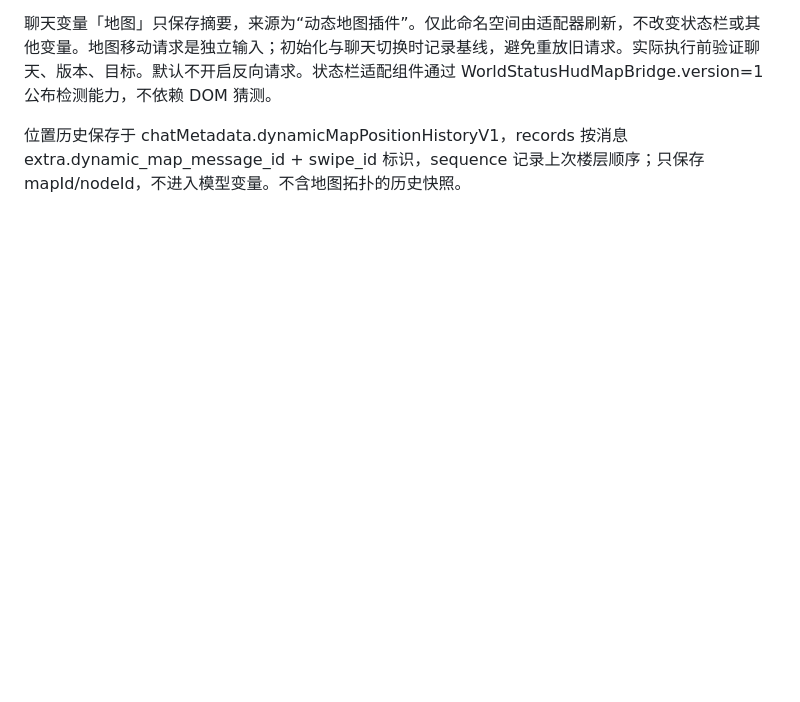
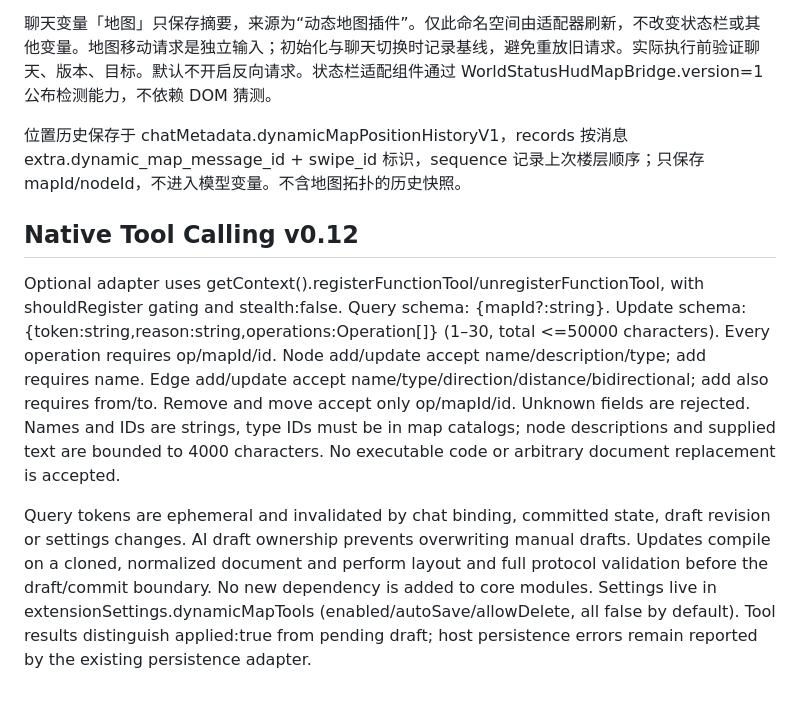
Before and after one commit to agentgeleven-lab/sillytavern-dynamic-map, a Markdown page: docs/PROTOCOL.md, the part around the change. Rendered like a GitHub page; blank space fills up the shorter version.

Commit message:
Document native map tool schemas and commit boundaries

```diff
--- a/docs/PROTOCOL.md
+++ b/docs/PROTOCOL.md
@@ -130,3 +130,10 @@ Map.metadata.generationLevel 记录最近生成层级（world/region/city/site/i
 聊天变量「地图」只保存摘要，来源为“动态地图插件”。仅此命名空间由适配器刷新，不改变状态栏或其他变量。地图移动请求是独立输入；初始化与聊天切换时记录基线，避免重放旧请求。实际执行前验证聊天、版本、目标。默认不开启反向请求。状态栏适配组件通过 WorldStatusHudMapBridge.version=1 公布检测能力，不依赖 DOM 猜测。
 
 位置历史保存于 chatMetadata.dynamicMapPositionHistoryV1，records 按消息 extra.dynamic_map_message_id + swipe_id 标识，sequence 记录上次楼层顺序；只保存 mapId/nodeId，不进入模型变量。不含地图拓扑的历史快照。
+
+
+## Native Tool Calling v0.12
+
+Optional adapter uses getContext().registerFunctionTool/unregisterFunctionTool, with shouldRegister gating and stealth:false. Query schema: {mapId?:string}. Update schema: {token:string,reason:string,operations:Operation[]} (1–30, total <=50000 characters). Every operation requires op/mapId/id. Node add/update accept name/description/type; add requires name. Edge add/update accept name/type/direction/distance/bidirectional; add also requires from/to. Remove and move accept only op/mapId/id. Unknown fields are rejected. Names and IDs are strings, type IDs must be in map catalogs; node descriptions and supplied text are bounded to 4000 characters. No executable code or arbitrary document replacement is accepted.
+
+Query tokens are ephemeral and invalidated by chat binding, committed state, draft revision or settings changes. AI draft ownership prevents overwriting manual drafts. Updates compile on a cloned, normalized document and perform layout and full protocol validation before the draft/commit boundary. No new dependency is added to core modules. Settings live in extensionSettings.dynamicMapTools (enabled/autoSave/allowDelete, all false by default). Tool results distinguish applied:true from pending draft; host persistence errors remain reported by the existing persistence adapter.
```
